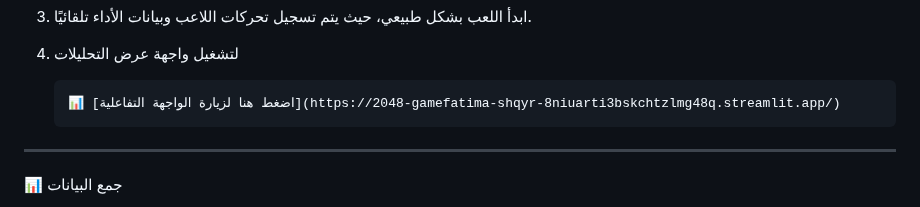
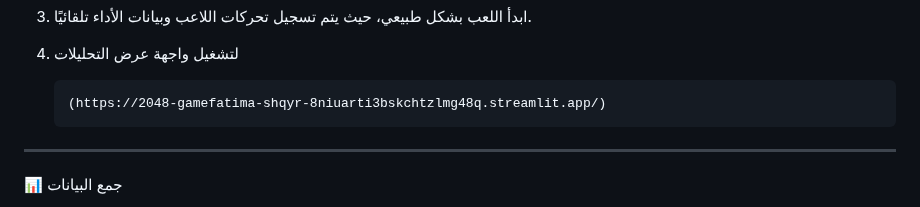
Before and after one commit to fatimaaash/2048-Game_fatima-shqyr, a Markdown page: README.md, the part around the change. GitHub-like rendering.

````diff
--- a/README.md
+++ b/README.md
@@ -29,7 +29,7 @@ ________________________________________________________________________________
 4. لتشغيل واجهة عرض التحليلات
 
    ```
-   📊 [اضغط هنا لزيارة الواجهة التفاعلية](https://2048-gamefatima-shqyr-8niuarti3bskchtzlmg48q.streamlit.app/)
+   (https://2048-gamefatima-shqyr-8niuarti3bskchtzlmg48q.streamlit.app/)
    ```
 
 ____________________________________________________________________________________________________________________________________________________________________________________________________________________
````
